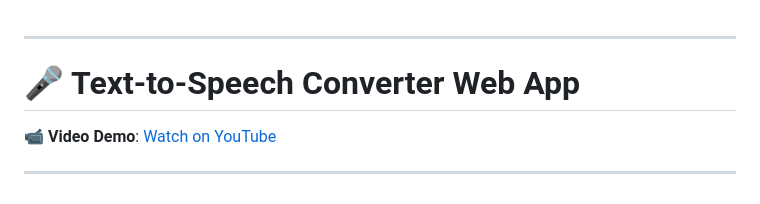
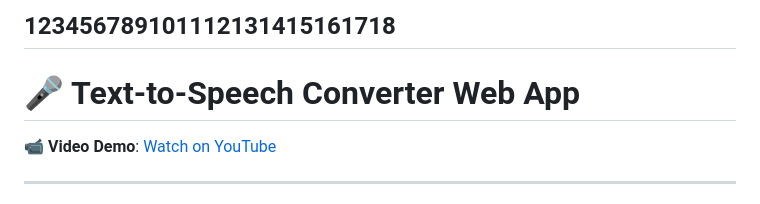
Before and after one commit to Misikerr/Text-To-Speech-Converter, a Markdown page: README.md, the part around the change. Rendered like a GitHub page.

```diff
--- a/README.md
+++ b/README.md
@@ -1,4 +1,4 @@
-
+123456789101112131415161718
 ---
 
 # 🎤 Text-to-Speech Converter Web App
```
